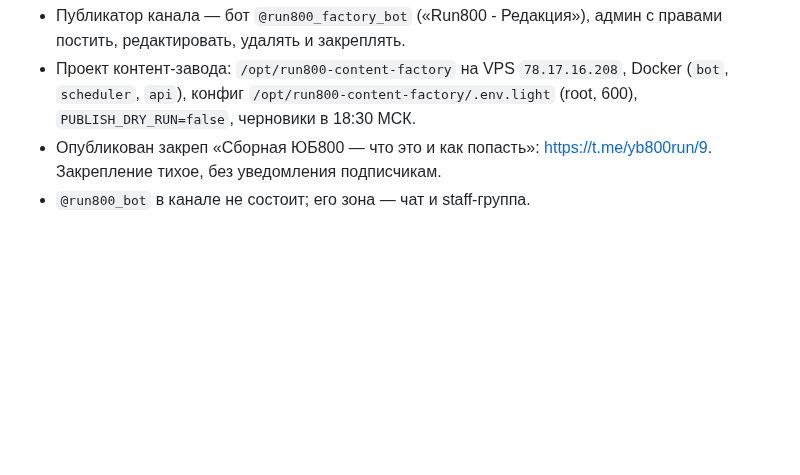
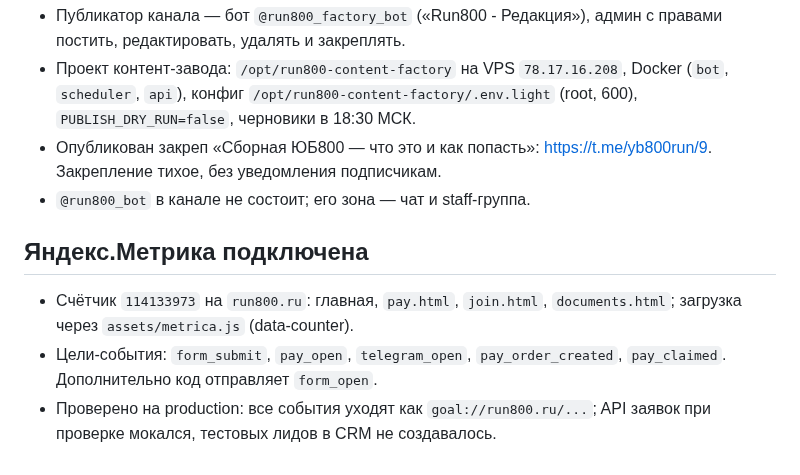
Before and after one commit to ToniQStudio/run-club, a Markdown page: docs/journal/2026-11-02-pay-free-sbp.md, the part around the change. GitHub-like rendering; blank space fills up the shorter version.

Commit message:
Record Metrika setup and goals

```diff
--- a/docs/journal/2026-11-02-pay-free-sbp.md
+++ b/docs/journal/2026-11-02-pay-free-sbp.md
@@ -126,3 +126,9 @@
 - Проект контент-завода: `/opt/run800-content-factory` на VPS `78.17.16.208`, Docker (`bot`, `scheduler`, `api`), конфиг `/opt/run800-content-factory/.env.light` (root, 600), `PUBLISH_DRY_RUN=false`, черновики в 18:30 МСК.
 - Опубликован закреп «Сборная ЮБ800 — что это и как попасть»: https://t.me/yb800run/9. Закрепление тихое, без уведомления подписчикам.
 - `@run800_bot` в канале не состоит; его зона — чат и staff-группа.
+
+## Яндекс.Метрика подключена
+
+- Счётчик `114133973` на `run800.ru`: главная, `pay.html`, `join.html`, `documents.html`; загрузка через `assets/metrica.js` (data-counter).
+- Цели-события: `form_submit`, `pay_open`, `telegram_open`, `pay_order_created`, `pay_claimed`. Дополнительно код отправляет `form_open`.
+- Проверено на production: все события уходят как `goal://run800.ru/...`; API заявок при проверке мокался, тестовых лидов в CRM не создавалось.
```
Also changed, not shown: PROJECT_STATE.md (+1 -1 lines).
